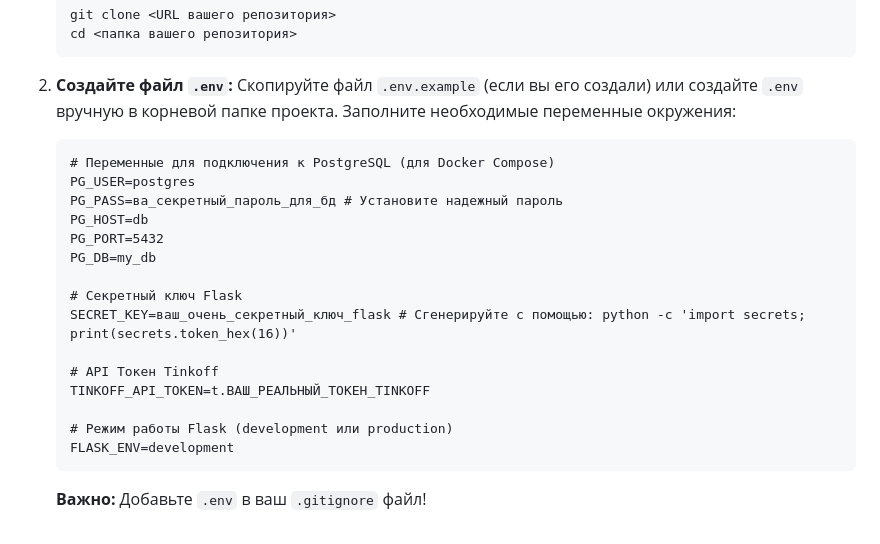
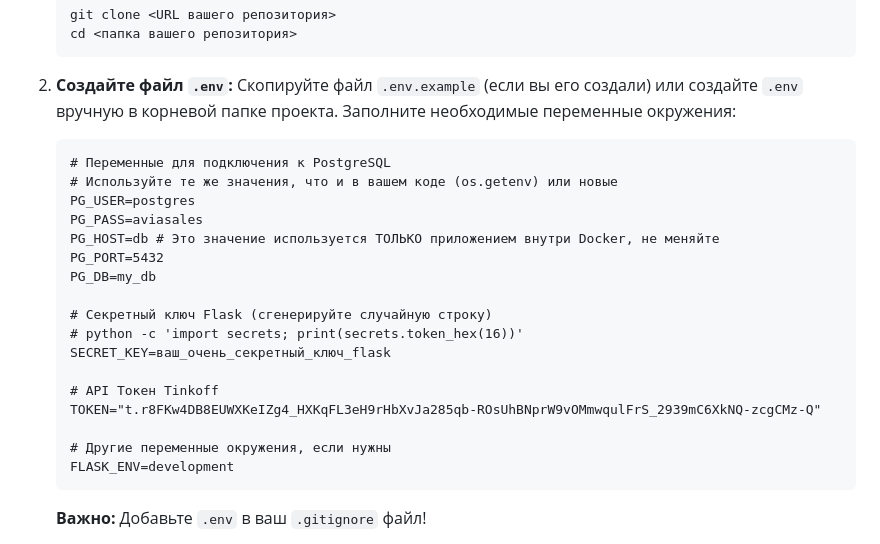
Before and after one commit to Kyronison/course-project, a Markdown page: README.md, the part around the change. Rendered like a GitHub page.

Commit message:
Update README.md(pitch)

````diff
--- a/README.md
+++ b/README.md
@@ -44,20 +44,22 @@
 2.  **Создайте файл `.env`:**
     Скопируйте файл `.env.example` (если вы его создали) или создайте `.env` вручную в корневой папке проекта. Заполните необходимые переменные окружения:
     ```dotenv
-    # Переменные для подключения к PostgreSQL (для Docker Compose)
+    # Переменные для подключения к PostgreSQL
+    # Используйте те же значения, что и в вашем коде (os.getenv) или новые
     PG_USER=postgres
-    PG_PASS=ва_секретный_пароль_для_бд # Установите надежный пароль
-    PG_HOST=db
+    PG_PASS=aviasales
+    PG_HOST=db # Это значение используется ТОЛЬКО приложением внутри Docker, не меняйте
     PG_PORT=5432
     PG_DB=my_db
 
-    # Секретный ключ Flask
-    SECRET_KEY=ваш_очень_секретный_ключ_flask # Сгенерируйте с помощью: python -c 'import secrets; print(secrets.token_hex(16))'
+    # Секретный ключ Flask (сгенерируйте случайную строку)
+    # python -c 'import secrets; print(secrets.token_hex(16))'
+    SECRET_KEY=ваш_очень_секретный_ключ_flask
 
     # API Токен Tinkoff
-    TINKOFF_API_TOKEN=t.ВАШ_РЕАЛЬНЫЙ_ТОКЕН_TINKOFF
+    TOKEN="t.r8FKw4DB8EUWXKeIZg4_HXKqFL3eH9rHbXvJa285qb-ROsUhBNprW9vOMmwqulFrS_2939mC6XkNQ-zcgCMz-Q"
 
-    # Режим работы Flask (development или production)
+    # Другие переменные окружения, если нужны
     FLASK_ENV=development
     ```
     **Важно:** Добавьте `.env` в ваш `.gitignore` файл!
````
